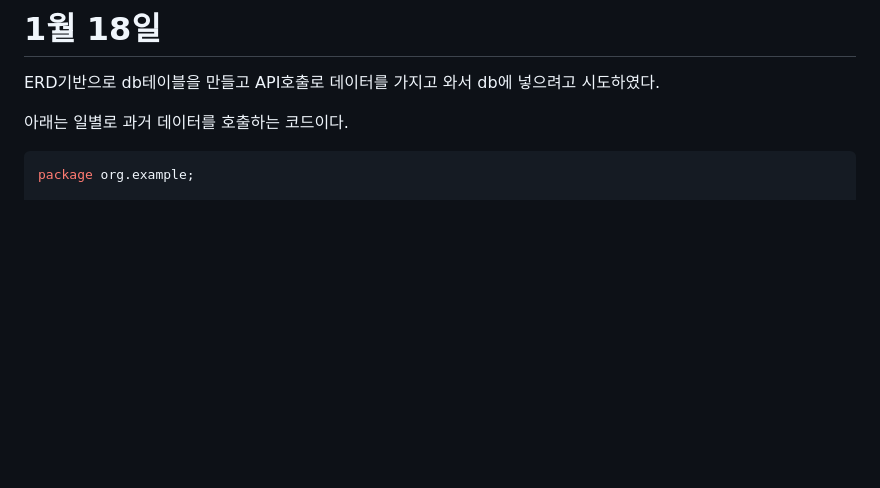
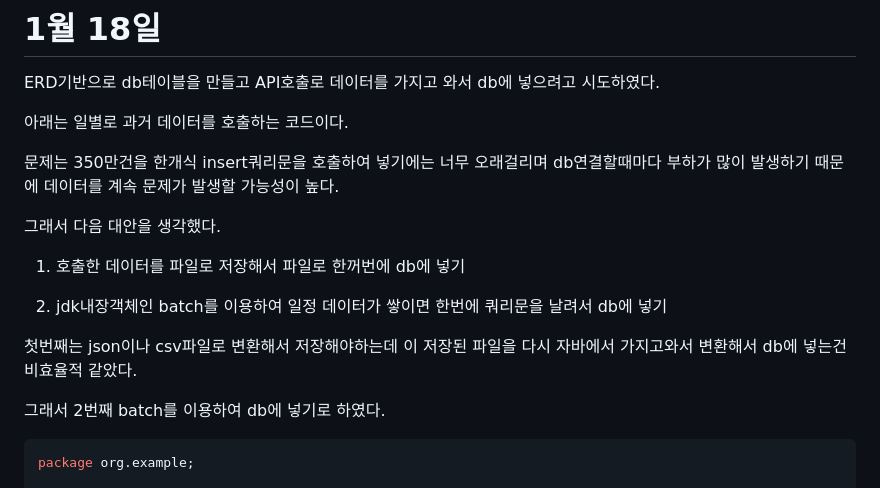
Before and after one commit to hunsang-you/MiriStock, a Markdown page: hjy/README.md, the part around the change. GitHub-like rendering; blank space fills up the shorter version.

Commit message:
[Docs] TIL작성

````diff
--- a/hjy/README.md
+++ b/hjy/README.md
@@ -142,6 +142,17 @@ ERD기반으로 db테이블을 만들고 API호출로 데이터를 가지고 와
 
 아래는 일별로 과거 데이터를 호출하는 코드이다.
 
+문제는 350만건을 한개식 insert쿼리문을 호출하여 넣기에는 너무 오래걸리며 db연결할때마다 부하가 많이 발생하기 때문에 데이터를 계속 문제가 발생할 가능성이 높다.
+
+그래서 다음 대안을 생각했다.
+
+1. 호출한 데이터를 파일로 저장해서 파일로 한꺼번에 db에 넣기
+
+2. jdk내장객체인 batch를 이용하여 일정 데이터가 쌓이면 한번에 쿼리문을 날려서 db에 넣기
+
+첫번째는 json이나 csv파일로 변환해서 저장해야하는데 이 저장된 파일을 다시 자바에서 가지고와서 변환해서 db에 넣는건 비효율적 같았다.
+
+그래서 2번째 batch를 이용하여 db에 넣기로 하였다.
 
 
 ```java
````
